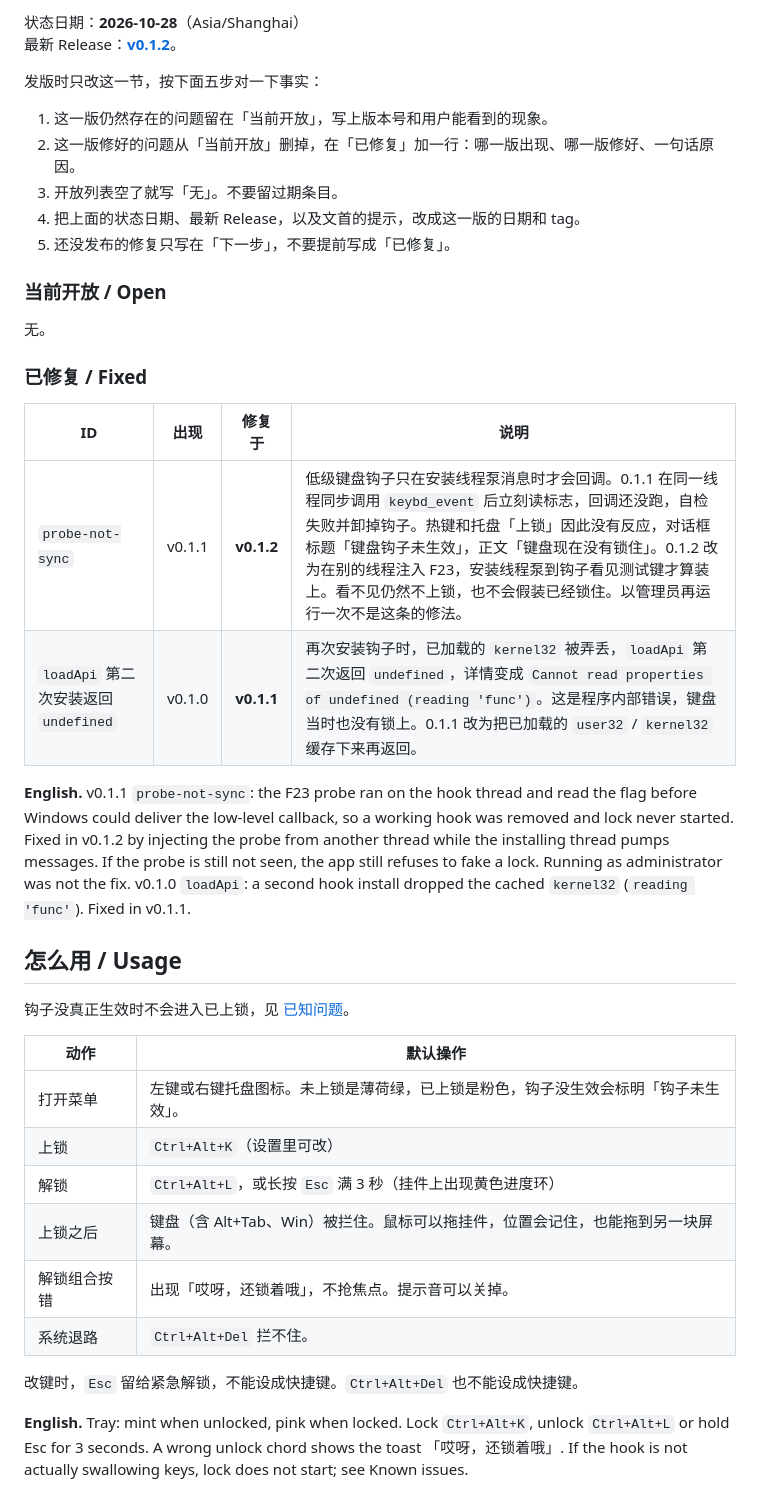
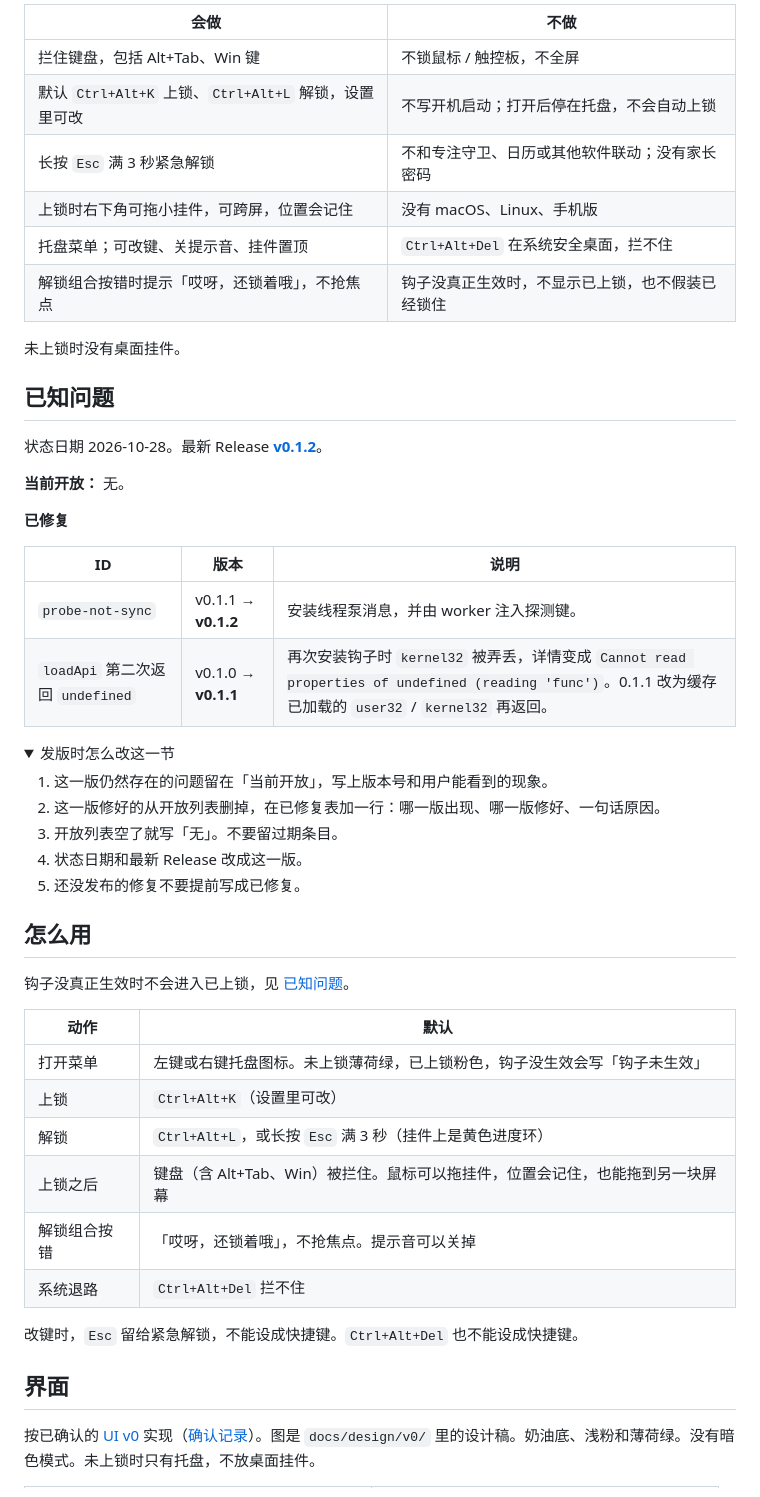
Before and after one commit to passwordis42/baobao-lock, a Markdown page: README.md, the part around one of its changes. Rendered like a GitHub page; folded sections open.

```diff
--- a/README.md
+++ b/README.md
@@ -86,46 +61,55 @@ Current release: **v0.1.2**. `probe-not-sync` from v0.1.1 is fixed; see [Known i
 
-状态日期：**2026-10-28**（Asia/Shanghai）
-最新 Release：**[v0.1.2](https://github.com/passwordis42/baobao-lock/releases/tag/v0.1.2)**。
+| 会做 | 不做 |
+| --- | --- |
+| 拦住键盘，包括 Alt+Tab、Win 键 | 不锁鼠标 / 触控板，不全屏 |
+| 默认 `Ctrl+Alt+K` 上锁、`Ctrl+Alt+L` 解锁，设置里可改 | 不写开机启动；打开后停在托盘，不会自动上锁 |
+| 长按 `Esc` 满 3 秒紧急解锁 | 不和专注守卫、日历或其他软件联动；没有家长密码 |
+| 上锁时右下角可拖小挂件，可跨屏，位置会记住 | 没有 macOS、Linux、手机版 |
+| 托盘菜单；可改键、关提示音、挂件置顶 | `Ctrl+Alt+Del` 在系统安全桌面，拦不住 |
+| 解锁组合按错时提示「哎呀，还锁着哦」，不抢焦点 | 钩子没真正生效时，不显示已上锁，也不假装已经锁住 |
 
-发版时只改这一节，按下面五步对一下事实：
+未上锁时没有桌面挂件。
+
+## 已知问题
+
+状态日期 2026-10-28。最新 Release **[v0.1.2](https://github.com/passwordis42/baobao-lock/releases/tag/v0.1.2)**。
+
+**当前开放：** 无。
+
+**已修复**
+
+| ID | 版本 | 说明 |
+| --- | --- | --- |
+| `probe-not-sync` | v0.1.1 → **v0.1.2** | 安装线程泵消息，并由 worker 注入探测键。 |
+| `loadApi` 第二次返回 `undefined` | v0.1.0 → **v0.1.1** | 再次安装钩子时 `kernel32` 被弄丢，详情变成 `Cannot read properties of undefined (reading 'func')`。0.1.1 改为缓存已加载的 `user32` / `kernel32` 再返回。 |
+
+<details>
+<summary>发版时怎么改这一节</summary>
 
 1. 这一版仍然存在的问题留在「当前开放」，写上版本号和用户能看到的现象。
-2. 这一版修好的问题从「当前开放」删掉，在「已修复」加一行：哪一版出现、哪一版修好、一句话原因。
+2. 这一版修好的从开放列表删掉，在已修复表加一行：哪一版出现、哪一版修好、一句话原因。
 3. 开放列表空了就写「无」。不要留过期条目。
-4. 把上面的状态日期、最新 Release，以及文首的提示，改成这一版的日期和 tag。
-5. 还没发布的修复只写在「下一步」，不要提前写成「已修复」。
+4. 状态日期和最新 Release 改成这一版。
+5. 还没发布的修复不要提前写成已修复。
 
-### 当前开放 / Open
+</details>
 
-无。
+## 怎么用
 
-### 已修复 / Fixed
+钩子没真正生效时不会进入已上锁，见 [已知问题](#已知问题)。
 
-| ID | 出现 | 修复于 | 说明 |
-| --- | --- | --- | --- |
-| `probe-not-sync` | v0.1.1 | **v0.1.2** | 低级键盘钩子只在安装线程泵消息时才会回调。0.1.1 在同一线程同步调用 `keybd_event` 后立刻读标志，回调还没跑，自检失败并卸掉钩子。热键和托盘「上锁」因此没有反应，对话框标题「键盘钩子未生效」，正文「键盘现在没有锁住」。0.1.2 改为在别的线程注入 F23，安装线程泵到钩子看见测试键才算装上。看不见仍然不上锁，也不会假装已经锁住。以管理员再运行一次不是这条的修法。 |
-| `loadApi` 第二次安装返回 `undefined` | v0.1.0 | **v0.1.1** | 再次安装钩子时，已加载的 `kernel32` 被弄丢，`loadApi` 第二次返回 `undefined`，详情变成 `Cannot read properties of undefined (reading 'func')`。这是程序内部错误，键盘当时也没有锁上。0.1.1 改为把已加载的 `user32` / `kernel32` 缓存下来再返回。 |
-
-**English.** v0.1.1 `probe-not-sync`: the F23 probe ran on the hook thread and read the flag before Windows could deliver the low-level callback, so a working hook was removed and lock never started. Fixed in v0.1.2 by injecting the probe from another thread while the installing thread pumps messages. If the probe is still not seen, the app still refuses to fake a lock. Running as administrator was not the fix. v0.1.0 `loadApi`: a second hook install dropped the cached `kernel32` (`reading 'func'`). Fixed in v0.1.1.
-
-<a id="usage"></a>
-
-## 怎么用 / Usage
-
-钩子没真正生效时不会进入已上锁，见 [已知问题](#known-issues)。
-
-| 动作 | 默认操作 |
+| 动作 | 默认 |
 | --- | --- |
-| 打开菜单 | 左键或右键托盘图标。未上锁是薄荷绿，已上锁是粉色，钩子没生效会标明「钩子未生效」。 |
+| 打开菜单 | 左键或右键托盘图标。未上锁薄荷绿，已上锁粉色，钩子没生效会写「钩子未生效」 |
 | 上锁 | `Ctrl+Alt+K`（设置里可改） |
-| 解锁 | `Ctrl+Alt+L`，或长按 `Esc` 满 3 秒（挂件上出现黄色进度环） |
-| 上锁之后 | 键盘（含 Alt+Tab、Win）被拦住。鼠标可以拖挂件，位置会记住，也能拖到另一块屏幕。 |
-| 解锁组合按错 | 出现「哎呀，还锁着哦」，不抢焦点。提示音可以关掉。 |
-| 系统退路 | `Ctrl+Alt+Del` 拦不住。 |
+| 解锁 | `Ctrl+Alt+L`，或长按 `Esc` 满 3 秒（挂件上是黄色进度环） |
+| 上锁之后 | 键盘（含 Alt+Tab、Win）被拦住。鼠标可以拖挂件，位置会记住，也能拖到另一块屏幕 |
+| 解锁组合按错 | 「哎呀，还锁着哦」，不抢焦点。提示音可以关掉 |
+| 系统退路 | `Ctrl+Alt+Del` 拦不住 |
 
 改键时，`Esc` 留给紧急解锁，不能设成快捷键。`Ctrl+Alt+Del` 也不能设成快捷键。
 
-**English.** Tray: mint when unlocked, pink when locked. Lock `Ctrl+Alt+K`, unlock `Ctrl+Alt+L` or hold Esc for 3 seconds. A wrong unlock chord shows the toast 「哎呀，还锁着哦」. If the hook is not actually swallowing keys, lock does not start; see Known issues.
+## 界面
 
-<a id="ui"></a>
+按已确认的 [UI v0](docs/design/v0/README.md) 实现（[确认记录](docs/design/v0/APPROVED.md)）。图是 `docs/design/v0/` 里的设计稿。奶油底、浅粉和薄荷绿。没有暗色模式。未上锁时只有托盘，不放桌面挂件。
 
```
Also changed, not shown: other parts of README.md (+128 -115 lines), docs/BUILD.md (+1 -1 lines).
